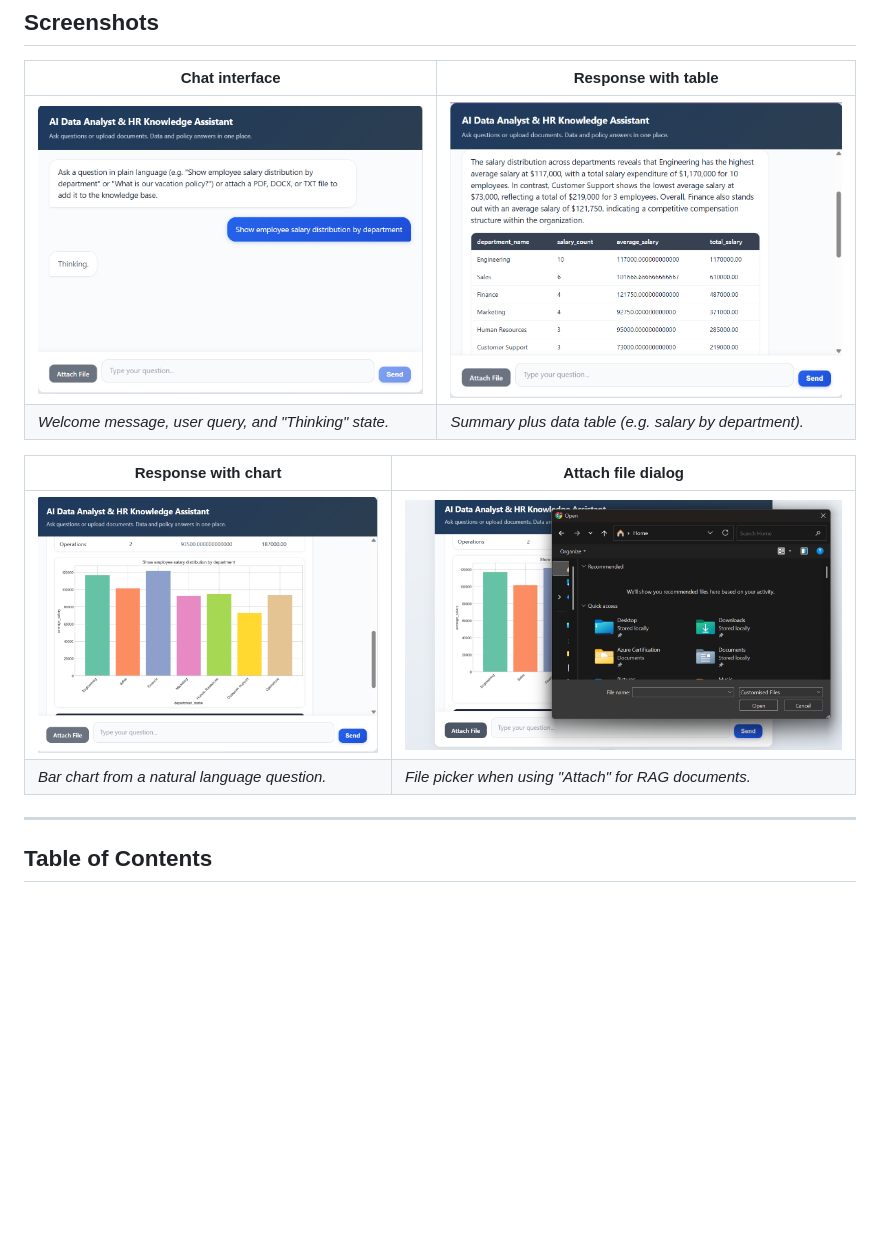
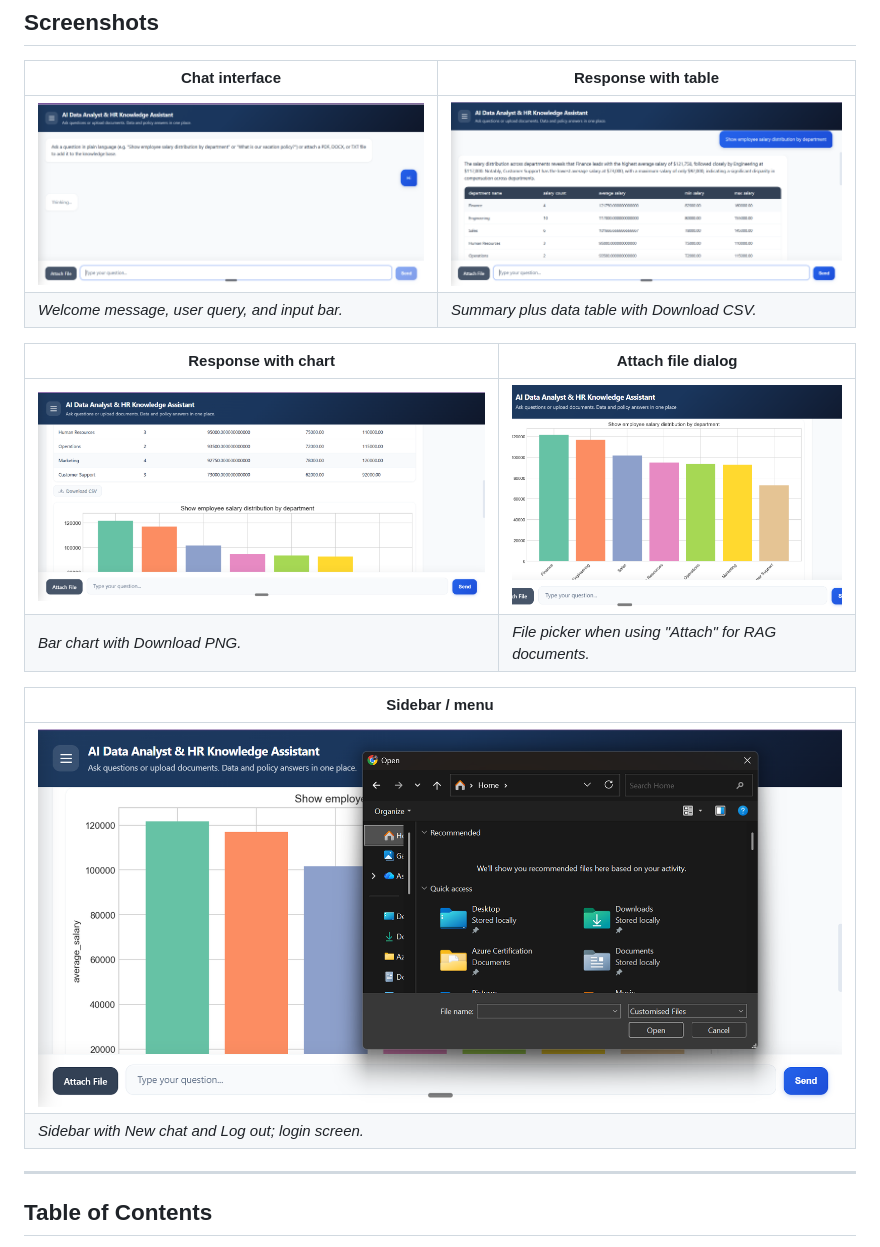
Before and after one commit to Ashley-Mathias/Agentic-Node, a Markdown page: README.md, the part around the change. Drawn GitHub-style; pictures changed too: screenshots/01-chat-interface.png, screenshots/02-response-table.png, screenshots/03-response-chart.png; blank space fills up the shorter version.

Commit message:
Update README with new screenshots (chat, table, chart, attach, sidebar)
Made-with: Cursor

```diff
--- a/README.md
+++ b/README.md
@@ -9,12 +9,17 @@ A production-ready backend that combines an **AI Data Analyst** and **HR Knowled
 | Chat interface | Response with table |
 |----------------|---------------------|
 | ![Chat interface](screenshots/01-chat-interface.png) | ![Response with table](screenshots/02-response-table.png) |
-| *Welcome message, user query, and "Thinking" state.* | *Summary plus data table (e.g. salary by department).* |
+| *Welcome message, user query, and input bar.* | *Summary plus data table with Download CSV.* |
 
 | Response with chart | Attach file dialog |
 |---------------------|--------------------|
 | ![Response with chart](screenshots/03-response-chart.png) | ![Attach file dialog](screenshots/04-attach-file-dialog.png) |
-| *Bar chart from a natural language question.* | *File picker when using "Attach" for RAG documents.* |
+| *Bar chart with Download PNG.* | *File picker when using "Attach" for RAG documents.* |
+
+| Sidebar / menu |
+|----------------|
+| ![Sidebar](screenshots/05-sidebar-login.png) |
+| *Sidebar with New chat and Log out; login screen.* |
 
 ---
 
```
